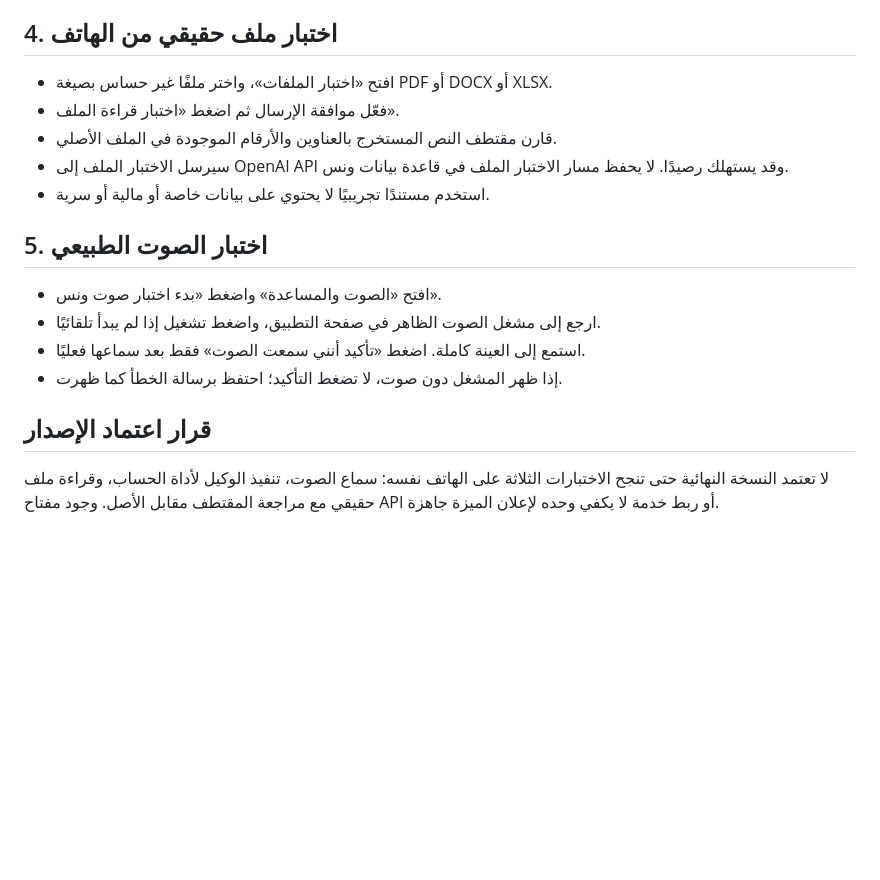
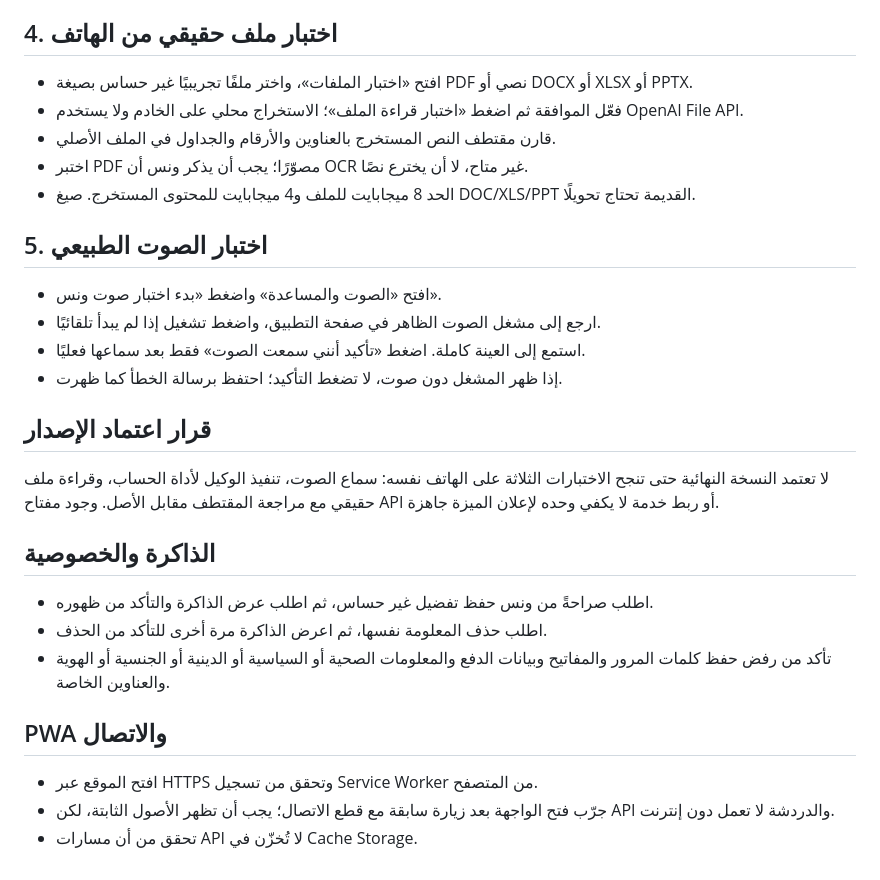
Before and after one commit to naslok3-blip/wens-ai-backend, a Markdown page: docs/WENS-MOBILE-ACCEPTANCE.md, the part around the change. GitHub-like rendering; blank space fills up the shorter version.

Commit message:
Update phone acceptance tests for free files, memory and PWA

```diff
--- a/docs/WENS-MOBILE-ACCEPTANCE.md
+++ b/docs/WENS-MOBILE-ACCEPTANCE.md
@@ -18,11 +18,11 @@
 - يختبر هذا المسار النموذج وأداة الحساب؛ ولا يثبت نجاح جميع عمليات المتصفح أو المواقع الخارجية.
 
 ## 4. اختبار ملف حقيقي من الهاتف
-- افتح «اختبار الملفات»، واختر ملفًا غير حساس بصيغة PDF أو DOCX أو XLSX.
-- فعّل موافقة الإرسال ثم اضغط «اختبار قراءة الملف».
-- قارن مقتطف النص المستخرج بالعناوين والأرقام الموجودة في الملف الأصلي.
-- سيرسل الاختبار الملف إلى OpenAI API وقد يستهلك رصيدًا. لا يحفظ مسار الاختبار الملف في قاعدة بيانات ونس.
-- استخدم مستندًا تجريبيًا لا يحتوي على بيانات خاصة أو مالية أو سرية.
+- افتح «اختبار الملفات»، واختر ملفًا تجريبيًا غير حساس بصيغة PDF نصي أو DOCX أو XLSX أو PPTX.
+- فعّل الموافقة ثم اضغط «اختبار قراءة الملف»؛ الاستخراج محلي على الخادم ولا يستخدم OpenAI File API.
+- قارن مقتطف النص المستخرج بالعناوين والأرقام والجداول في الملف الأصلي.
+- اختبر PDF مصوّرًا؛ يجب أن يذكر ونس أن OCR غير متاح، لا أن يخترع نصًا.
+- الحد 8 ميجابايت للملف و4 ميجابايت للمحتوى المستخرج. صيغ DOC/XLS/PPT القديمة تحتاج تحويلًا.
 
 ## 5. اختبار الصوت الطبيعي
 - افتح «الصوت والمساعدة» واضغط «بدء اختبار صوت ونس».
@@ -32,3 +32,15 @@
 
 ## قرار اعتماد الإصدار
 لا تعتمد النسخة النهائية حتى تنجح الاختبارات الثلاثة على الهاتف نفسه: سماع الصوت، تنفيذ الوكيل لأداة الحساب، وقراءة ملف حقيقي مع مراجعة المقتطف مقابل الأصل. وجود مفتاح API أو ربط خدمة لا يكفي وحده لإعلان الميزة جاهزة.
+
+## الذاكرة والخصوصية
+
+- اطلب صراحةً من ونس حفظ تفضيل غير حساس، ثم اطلب عرض الذاكرة والتأكد من ظهوره.
+- اطلب حذف المعلومة نفسها، ثم اعرض الذاكرة مرة أخرى للتأكد من الحذف.
+- تأكد من رفض حفظ كلمات المرور والمفاتيح وبيانات الدفع والمعلومات الصحية أو السياسية أو الدينية أو الجنسية أو الهوية والعناوين الخاصة.
+
+## PWA والاتصال
+
+- افتح الموقع عبر HTTPS وتحقق من تسجيل Service Worker من المتصفح.
+- جرّب فتح الواجهة بعد زيارة سابقة مع قطع الاتصال؛ يجب أن تظهر الأصول الثابتة، لكن API والدردشة لا تعمل دون إنترنت.
+- تحقق من أن مسارات API لا تُخزّن في Cache Storage.
```
